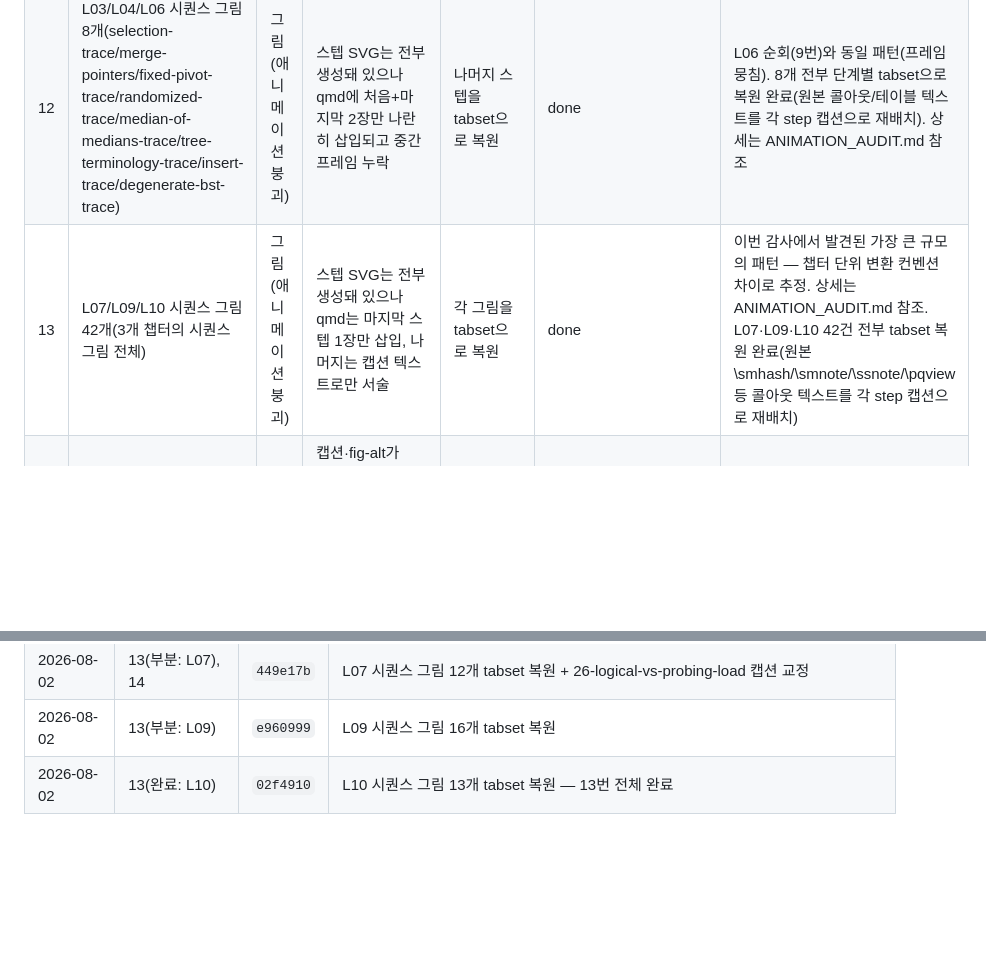
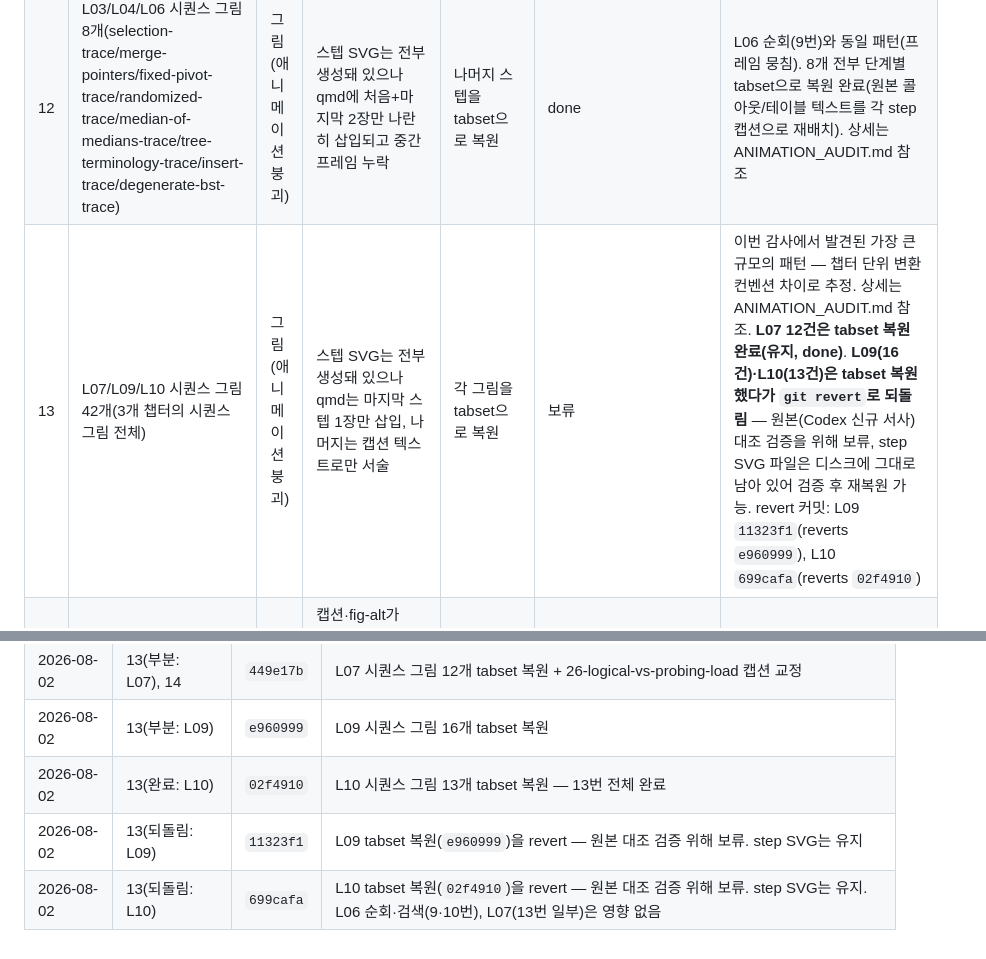
Before and after one commit to HyuckHan/algorithms-book, a Markdown page: docs/REVIEW_NOTES.md, 2 parts joined by grey strips. GitHub-like rendering; blank space fills up the shorter version.

```diff
--- a/docs/REVIEW_NOTES.md
+++ b/docs/REVIEW_NOTES.md
@@ -27,7 +27,7 @@
 |4| L02 Part B 01-call-stack-push.svg|그림|Push 최종만 / Pop 단계별 불일치|Push도 단계별(step1~5 신규)|작업 큼: 새 SVG 5개 / ANIMATION_AUDIT.md 참조|
 |11|L03 트레이스 그림 8개(bubble/insertion/quick-partition/heapify/build-heap/heapsort/counting-sort/radix-trace)|그림(애니메이션 붕괴)|`FIGURE_CONFIG`에 `mode: sequence`가 없어 원본 여러 프레임이 최종 상태 SVG 1장으로만 컴파일됨(SVG 자체가 1장뿐, qmd 문제 아님)|`mode: sequence` 추가 후 재추출, tabset으로 삽입|open|L02 push(4번)와 동일 원인. 상세는 ANIMATION_AUDIT.md §L03 참조|
 |12|L03/L04/L06 시퀀스 그림 8개(selection-trace/merge-pointers/fixed-pivot-trace/randomized-trace/median-of-medians-trace/tree-terminology-trace/insert-trace/degenerate-bst-trace)|그림(애니메이션 붕괴)|스텝 SVG는 전부 생성돼 있으나 qmd에 처음+마지막 2장만 나란히 삽입되고 중간 프레임 누락|나머지 스텝을 tabset으로 복원|done|L06 순회(9번)와 동일 패턴(프레임 뭉침). 8개 전부 단계별 tabset으로 복원 완료(원본 콜아웃/테이블 텍스트를 각 step 캡션으로 재배치). 상세는 ANIMATION_AUDIT.md 참조|
-|13|L07/L09/L10 시퀀스 그림 42개(3개 챕터의 시퀀스 그림 전체)|그림(애니메이션 붕괴)|스텝 SVG는 전부 생성돼 있으나 qmd는 마지막 스텝 1장만 삽입, 나머지는 캡션 텍스트로만 서술|각 그림을 tabset으로 복원|done|이번 감사에서 발견된 가장 큰 규모의 패턴 — 챕터 단위 변환 컨벤션 차이로 추정. 상세는 ANIMATION_AUDIT.md 참조. L07·L09·L10 42건 전부 tabset 복원 완료(원본 \smhash/\smnote/\ssnote/\pqview 등 콜아웃 텍스트를 각 step 캡션으로 재배치)|
+|13|L07/L09/L10 시퀀스 그림 42개(3개 챕터의 시퀀스 그림 전체)|그림(애니메이션 붕괴)|스텝 SVG는 전부 생성돼 있으나 qmd는 마지막 스텝 1장만 삽입, 나머지는 캡션 텍스트로만 서술|각 그림을 tabset으로 복원|보류|이번 감사에서 발견된 가장 큰 규모의 패턴 — 챕터 단위 변환 컨벤션 차이로 추정. 상세는 ANIMATION_AUDIT.md 참조. **L07 12건은 tabset 복원 완료(유지, done)**. **L09(16건)·L10(13건)은 tabset 복원했다가 `git revert`로 되돌림** — 원본(Codex 신규 서사) 대조 검증을 위해 보류, step SVG 파일은 디스크에 그대로 남아 있어 검증 후 재복원 가능. revert 커밋: L09 `11323f1`(reverts `e960999`), L10 `699cafa`(reverts `02f4910`)|
 |14|L07 `26-logical-vs-probing-load-step2.svg`|내용|캡션·fig-alt가 "logical load와 probing load를 나란히 보여주는 게이지"라고 서술하지만 실제 삽입된 step2.svg는 probing gauge 단독 렌더링(logical gauge는 이미지에 없음)|캡션을 실제 이미지 내용에 맞게 수정하거나 두 게이지를 한 그림에 모아 재추출|done|13번과 같은 근본 원인(step1 누락)에서 파생된 캡션-이미지 불일치. ANIMATION_AUDIT.md §L07 참조 — step1(logical)/step2(probing) 각각을 tabset으로 분리 삽입해 캡션을 실제 이미지와 일치시킴|
 <!--
 새 항목 추가 예시 (이 주석은 지우지 말 것):
@@ -52,3 +52,5 @@ batch로 처리한 항목은 여기에 커밋 해시와 함께 기록한다(추
 | 2026-08-02 | 13(부분: L07), 14 | `449e17b` | L07 시퀀스 그림 12개 tabset 복원 + 26-logical-vs-probing-load 캡션 교정 |
 | 2026-08-02 | 13(부분: L09) | `e960999` | L09 시퀀스 그림 16개 tabset 복원 |
 | 2026-08-02 | 13(완료: L10) | `02f4910` | L10 시퀀스 그림 13개 tabset 복원 — 13번 전체 완료 |
+| 2026-08-02 | 13(되돌림: L09) | `11323f1` | L09 tabset 복원(`e960999`)을 revert — 원본 대조 검증 위해 보류. step SVG는 유지 |
+| 2026-08-02 | 13(되돌림: L10) | `699cafa` | L10 tabset 복원(`02f4910`)을 revert — 원본 대조 검증 위해 보류. step SVG는 유지. L06 순회·검색(9·10번), L07(13번 일부)은 영향 없음 |
```
Also changed, not shown: docs/ANIMATION_AUDIT.md (+16 -0 lines).
